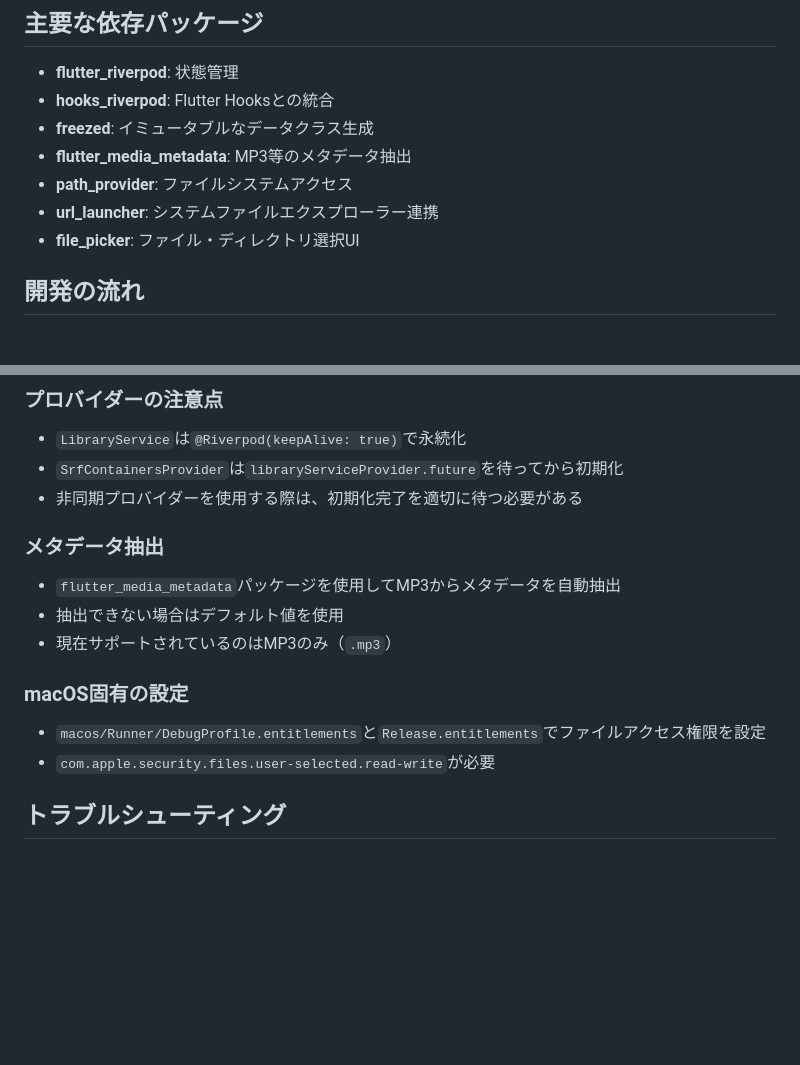
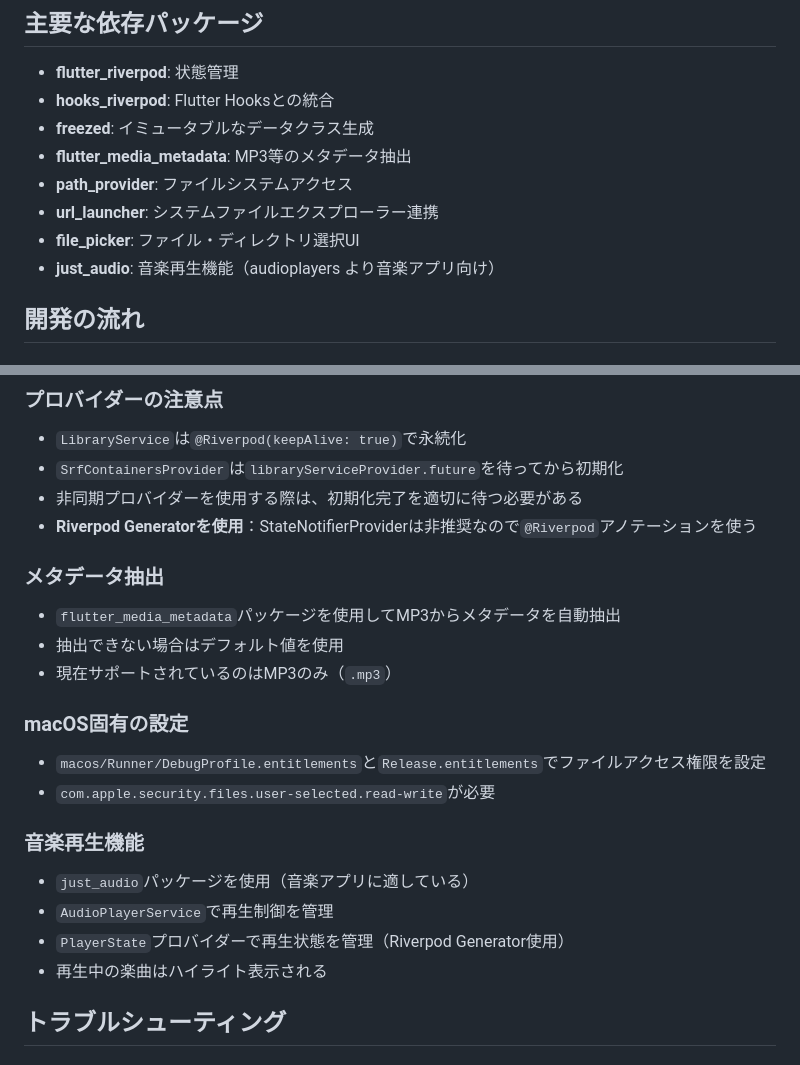
Before and after one commit to shivaduke28/flutter_srf, a Markdown page: CLAUDE.md, 2 parts joined by grey strips. GitHub-like rendering; blank space fills up the shorter version.

Commit message:
CLAUDE.md 更新

```diff
--- a/CLAUDE.md
+++ b/CLAUDE.md
@@ -32,6 +32,7 @@ lib/
 - **path_provider**: ファイルシステムアクセス
 - **url_launcher**: システムファイルエクスプローラー連携
 - **file_picker**: ファイル・ディレクトリ選択UI
+- **just_audio**: 音楽再生機能（audioplayers より音楽アプリ向け）
 
 ## 開発の流れ
 
@@ -75,6 +76,7 @@ flutter pub get
 - `LibraryService`は`@Riverpod(keepAlive: true)`で永続化
 - `SrfContainersProvider`は`libraryServiceProvider.future`を待ってから初期化
 - 非同期プロバイダーを使用する際は、初期化完了を適切に待つ必要がある
+- **Riverpod Generatorを使用**：StateNotifierProviderは非推奨なので`@Riverpod`アノテーションを使う
 
 ### メタデータ抽出
 - `flutter_media_metadata`パッケージを使用してMP3からメタデータを自動抽出
@@ -84,6 +86,12 @@ flutter pub get
 ### macOS固有の設定
 - `macos/Runner/DebugProfile.entitlements`と`Release.entitlements`でファイルアクセス権限を設定
 - `com.apple.security.files.user-selected.read-write`が必要
+
+### 音楽再生機能
+- `just_audio`パッケージを使用（音楽アプリに適している）
+- `AudioPlayerService`で再生制御を管理
+- `PlayerState`プロバイダーで再生状態を管理（Riverpod Generator使用）
+- 再生中の楽曲はハイライト表示される
 
 ## トラブルシューティング
 
```
Also changed, not shown: other parts of CLAUDE.md (+1 -1 lines).
